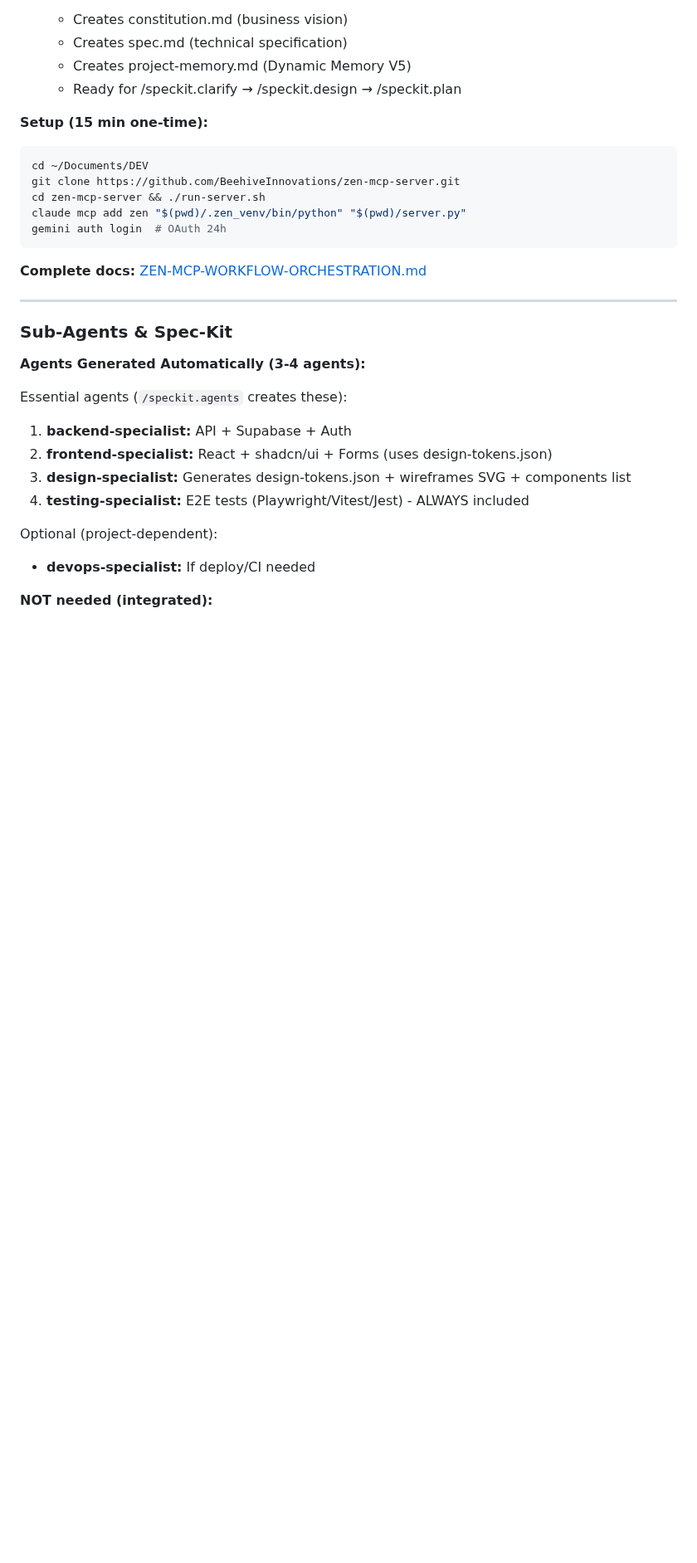
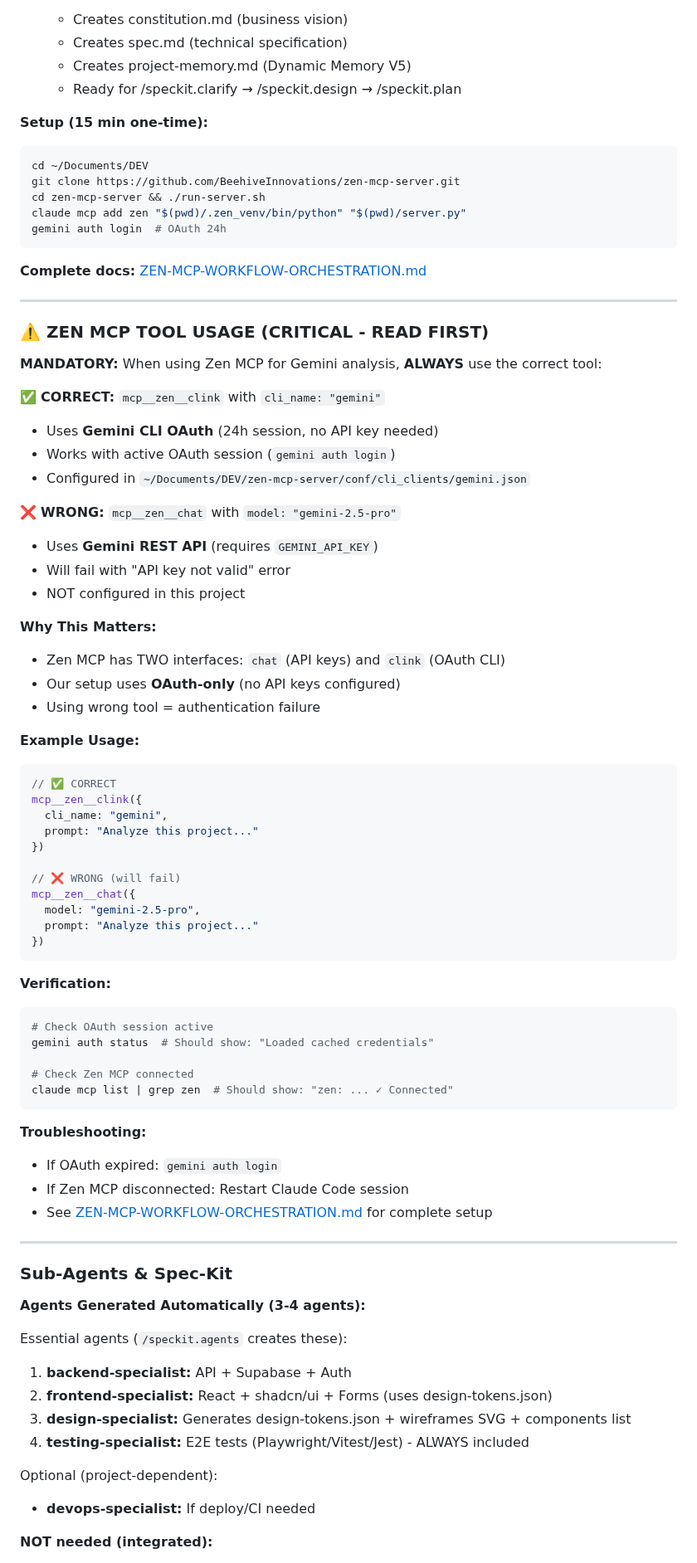
Before and after one commit to Manu5921/archon-orchestrator, a Markdown page: CLAUDE.md, the part around the change. Shown at 83% size. Rendered like a GitHub page; blank space fills up the shorter version.

Commit message:
docs: Add critical Zen MCP tool usage instructions to CLAUDE.md
Prevent future Claude sessions from using wrong MCP tool for Gemini.

Problem:
- Claude was using mcp__zen__chat (REST API, needs GEMINI_API_KEY)
- Should use mcp__zen__clink (OAuth CLI, no API key needed)
- Project configured for OAuth-only (no API keys)

Solution:
- Add "ZEN MCP TOOL USAGE (CRITICAL)" section after Zen MCP intro
- Document correct tool (mcp__zen__clink) with examples
- Document wrong tool (mcp__zen__chat) with why it fails
- Add verification commands
- Add troubleshooting steps

Impact:
- Future sessions will read CLAUDE.md and use correct tool
- Prevents "API key not valid" errors
- Ensures /zen-roundtable works correctly

🤖 Generated with [Claude Code](https://claude.com/claude-code)

Co-Authored-By: Claude <noreply@anthropic.com>

````diff
--- a/CLAUDE.md
+++ b/CLAUDE.md
@@ -229,6 +229,56 @@ gemini auth login  # OAuth 24h
 ```
 
 **Complete docs:** [ZEN-MCP-WORKFLOW-ORCHESTRATION.md](./docs/ZEN-MCP-WORKFLOW-ORCHESTRATION.md)
+
+---
+
+### ⚠️ ZEN MCP TOOL USAGE (CRITICAL - READ FIRST)
+
+**MANDATORY:** When using Zen MCP for Gemini analysis, **ALWAYS** use the correct tool:
+
+✅ **CORRECT:** `mcp__zen__clink` with `cli_name: "gemini"`
+- Uses **Gemini CLI OAuth** (24h session, no API key needed)
+- Works with active OAuth session (`gemini auth login`)
+- Configured in `~/Documents/DEV/zen-mcp-server/conf/cli_clients/gemini.json`
+
+❌ **WRONG:** `mcp__zen__chat` with `model: "gemini-2.5-pro"`
+- Uses **Gemini REST API** (requires `GEMINI_API_KEY`)
+- Will fail with "API key not valid" error
+- NOT configured in this project
+
+**Why This Matters:**
+- Zen MCP has TWO interfaces: `chat` (API keys) and `clink` (OAuth CLI)
+- Our setup uses **OAuth-only** (no API keys configured)
+- Using wrong tool = authentication failure
+
+**Example Usage:**
+```typescript
+// ✅ CORRECT
+mcp__zen__clink({
+  cli_name: "gemini",
+  prompt: "Analyze this project..."
+})
+
+// ❌ WRONG (will fail)
+mcp__zen__chat({
+  model: "gemini-2.5-pro",
+  prompt: "Analyze this project..."
+})
+```
+
+**Verification:**
+```bash
+# Check OAuth session active
+gemini auth status  # Should show: "Loaded cached credentials"
+
+# Check Zen MCP connected
+claude mcp list | grep zen  # Should show: "zen: ... ✓ Connected"
+```
+
+**Troubleshooting:**
+- If OAuth expired: `gemini auth login`
+- If Zen MCP disconnected: Restart Claude Code session
+- See [ZEN-MCP-WORKFLOW-ORCHESTRATION.md](./docs/ZEN-MCP-WORKFLOW-ORCHESTRATION.md) for complete setup
 
 ---
 
````
